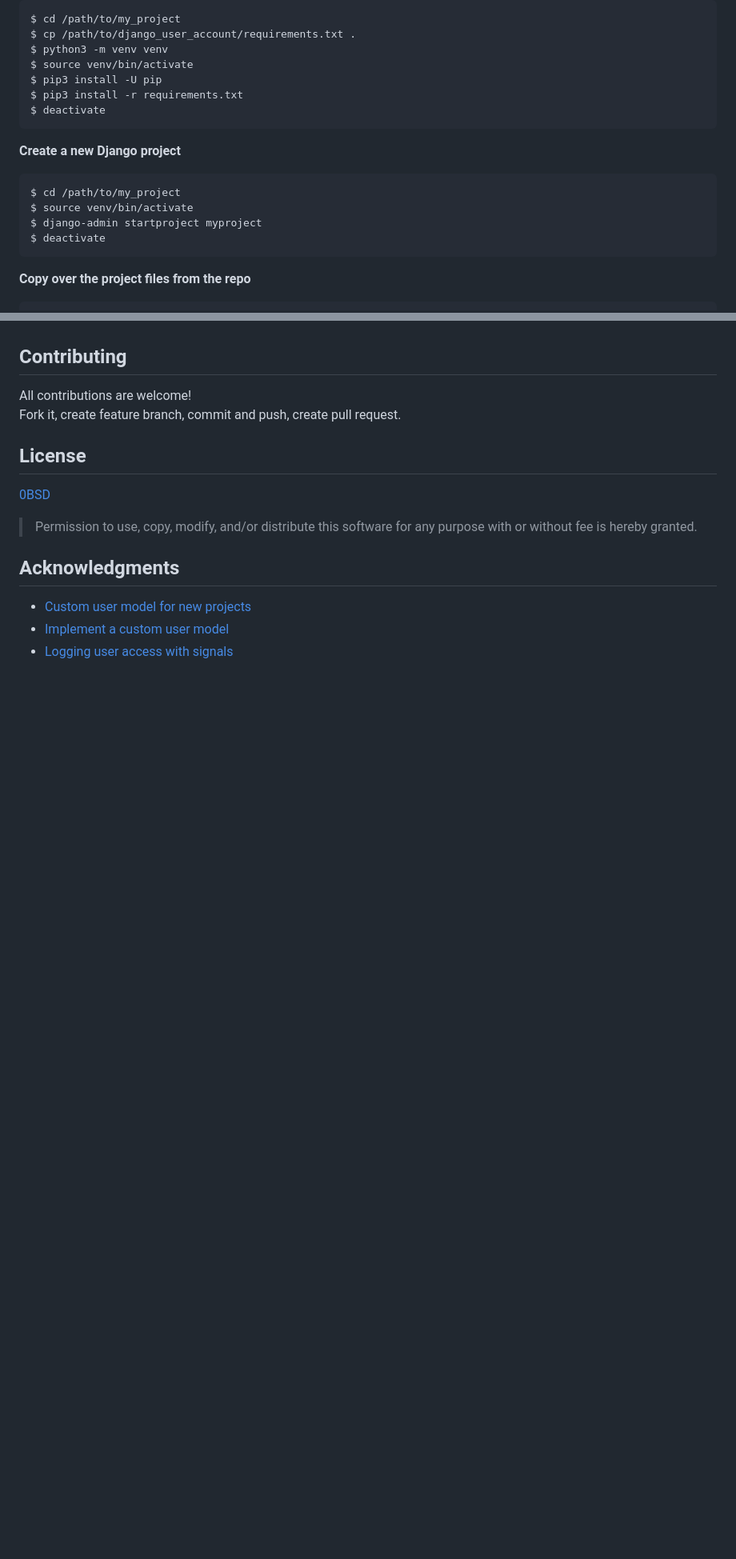
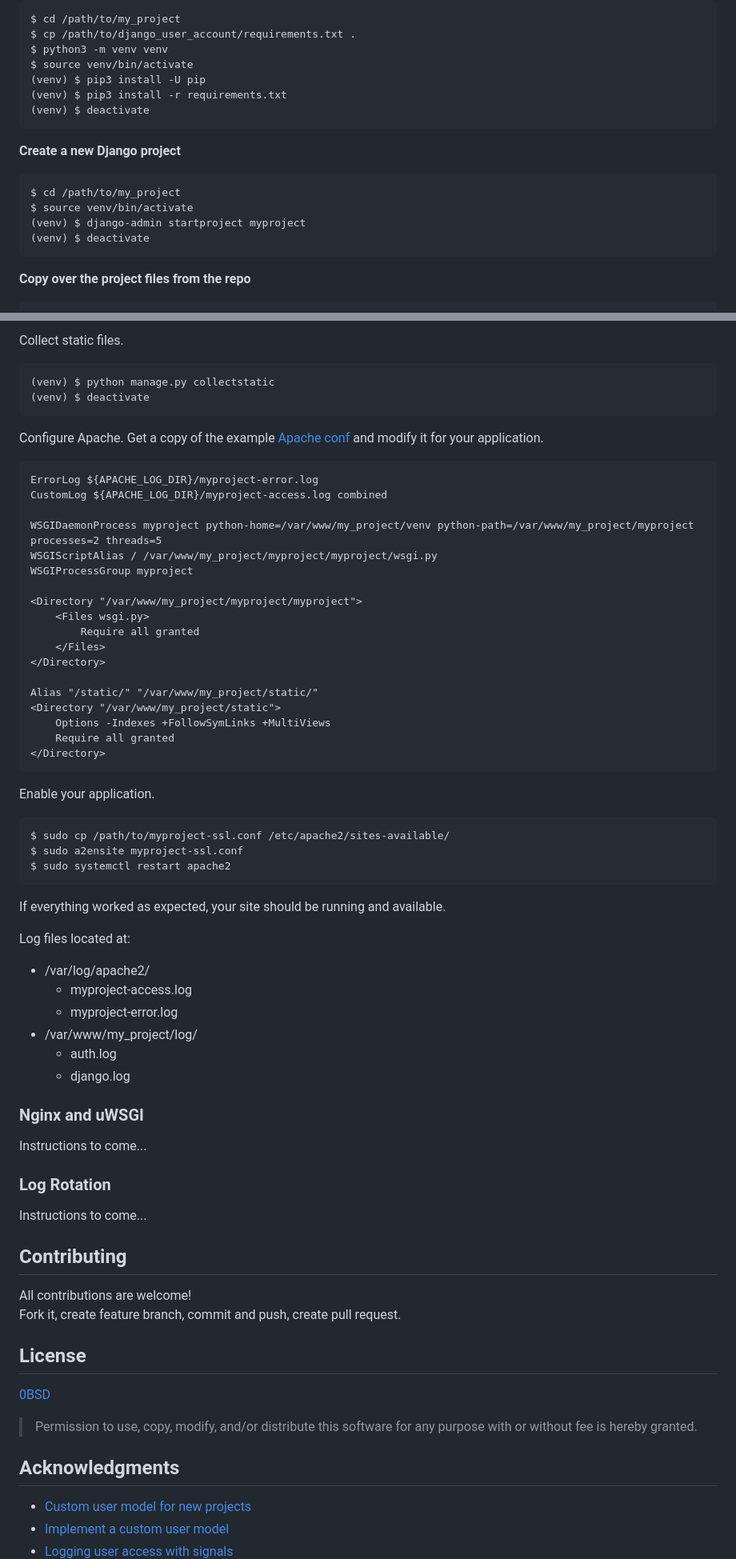
Before and after one commit to stiknine/django-user-account, a Markdown page: README.md, 2 parts joined by grey strips. Shown: that part at 80% size. Drawn GitHub-style; blank space fills up the shorter version.

````diff
--- a/README.md
+++ b/README.md
@@ -73,9 +73,9 @@ $ cd /path/to/my_project
 $ cp /path/to/django_user_account/requirements.txt .
 $ python3 -m venv venv
 $ source venv/bin/activate
-$ pip3 install -U pip
-$ pip3 install -r requirements.txt
-$ deactivate
+(venv) $ pip3 install -U pip
+(venv) $ pip3 install -r requirements.txt
+(venv) $ deactivate
 ```
 
 **Create a new Django project**
@@ -83,8 +83,8 @@ $ deactivate
 ```
 $ cd /path/to/my_project
 $ source venv/bin/activate
-$ django-admin startproject myproject
-$ deactivate
+(venv) $ django-admin startproject myproject
+(venv) $ deactivate
 ```
 
 **Copy over the project files from the repo**
@@ -183,3 +260,59 @@ TODO: deployment steps for running your Django project with Apache and mod_wsgi.
+Collect static files.
+
+```
+(venv) $ python manage.py collectstatic
+(venv) $ deactivate
+```
+
+Configure Apache. Get a copy of the example [Apache conf](server/apache/user-account-ssl.conf) and modify it for your application.
+
+```
+ErrorLog ${APACHE_LOG_DIR}/myproject-error.log
+CustomLog ${APACHE_LOG_DIR}/myproject-access.log combined
+
+WSGIDaemonProcess myproject python-home=/var/www/my_project/venv python-path=/var/www/my_project/myproject processes=2 threads=5
+WSGIScriptAlias / /var/www/my_project/myproject/myproject/wsgi.py
+WSGIProcessGroup myproject
+
+<Directory "/var/www/my_project/myproject/myproject">
+    <Files wsgi.py>
+        Require all granted
+    </Files>
+</Directory>
+
+Alias "/static/" "/var/www/my_project/static/"
+<Directory "/var/www/my_project/static">
+    Options -Indexes +FollowSymLinks +MultiViews
+    Require all granted
+</Directory>
+```
+
+Enable your application.
+
+```
+$ sudo cp /path/to/myproject-ssl.conf /etc/apache2/sites-available/
+$ sudo a2ensite myproject-ssl.conf
+$ sudo systemctl restart apache2
+```
+
+If everything worked as expected, your site should be running and available.
+
+Log files located at:
+
+* /var/log/apache2/
+  * myproject-access.log
+  * myproject-error.log
+* /var/www/my_project/log/
+  * auth.log
+  * django.log
+
+### Nginx and uWSGI
+
+Instructions to come...
+
+### Log Rotation
+
+Instructions to come...
 
 ## Contributing
 
````
Also changed, not shown: other parts of README.md (+86 -9 lines).
